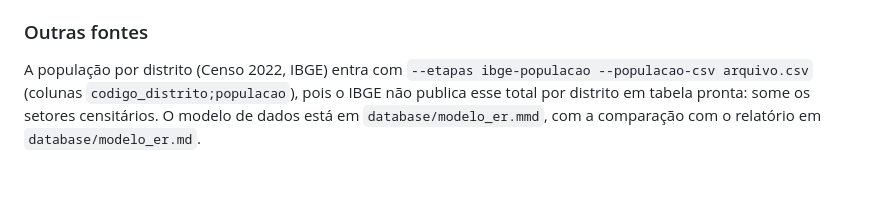
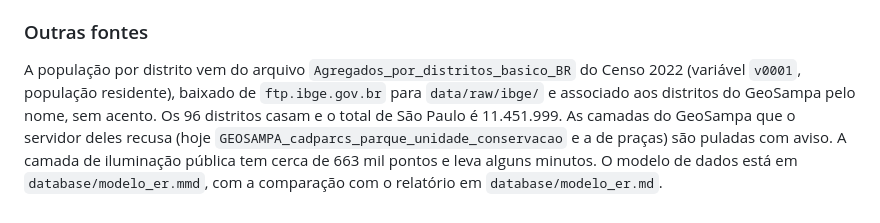
Before and after one commit to DanielaMunizSouza/pi2-indicadores-seguranca-publica, a Markdown page: data/README.md, the part around the change. Rendered like a GitHub page; blank space fills up the shorter version.

Commit message:
Update docs: everything runs by default, IBGE population is automatic

```diff
--- a/data/README.md
+++ b/data/README.md
@@ -38,4 +38,4 @@ Cuidados com os dados:
 
 ### Outras fontes
 
-A população por distrito (Censo 2022, IBGE) entra com `--etapas ibge-populacao --populacao-csv arquivo.csv` (colunas `codigo_distrito;populacao`), pois o IBGE não publica esse total por distrito em tabela pronta: some os setores censitários. O modelo de dados está em `database/modelo_er.mmd`, com a comparação com o relatório em `database/modelo_er.md`.
+A população por distrito vem do arquivo `Agregados_por_distritos_basico_BR` do Censo 2022 (variável `v0001`, população residente), baixado de `ftp.ibge.gov.br` para `data/raw/ibge/` e associado aos distritos do GeoSampa pelo nome, sem acento. Os 96 distritos casam e o total de São Paulo é 11.451.999. As camadas do GeoSampa que o servidor deles recusa (hoje `GEOSAMPA_cadparcs_parque_unidade_conservacao` e a de praças) são puladas com aviso. A camada de iluminação pública tem cerca de 663 mil pontos e leva alguns minutos. O modelo de dados está em `database/modelo_er.mmd`, com a comparação com o relatório em `database/modelo_er.md`.
```
Also changed, not shown: README.md (+1 -1 lines).
